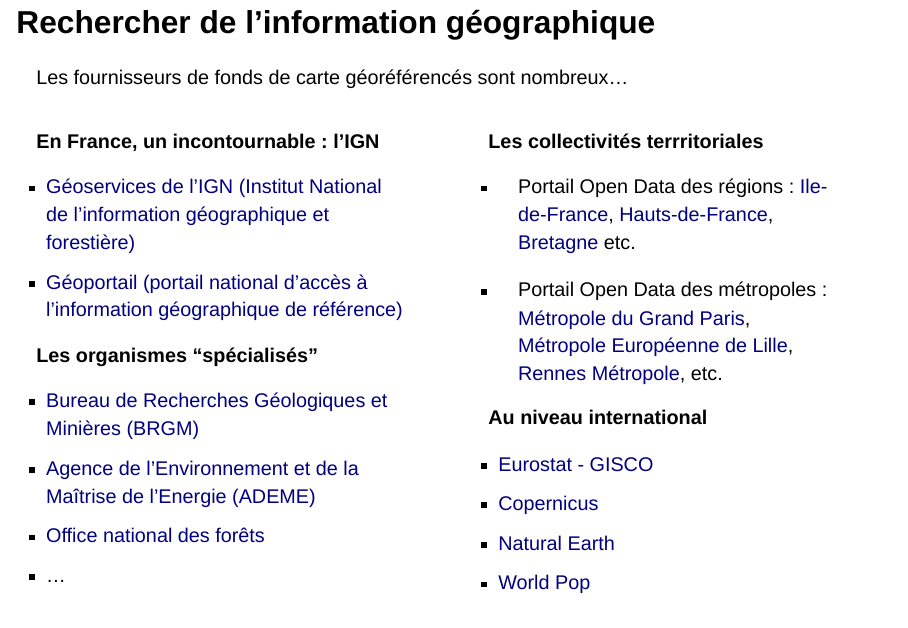
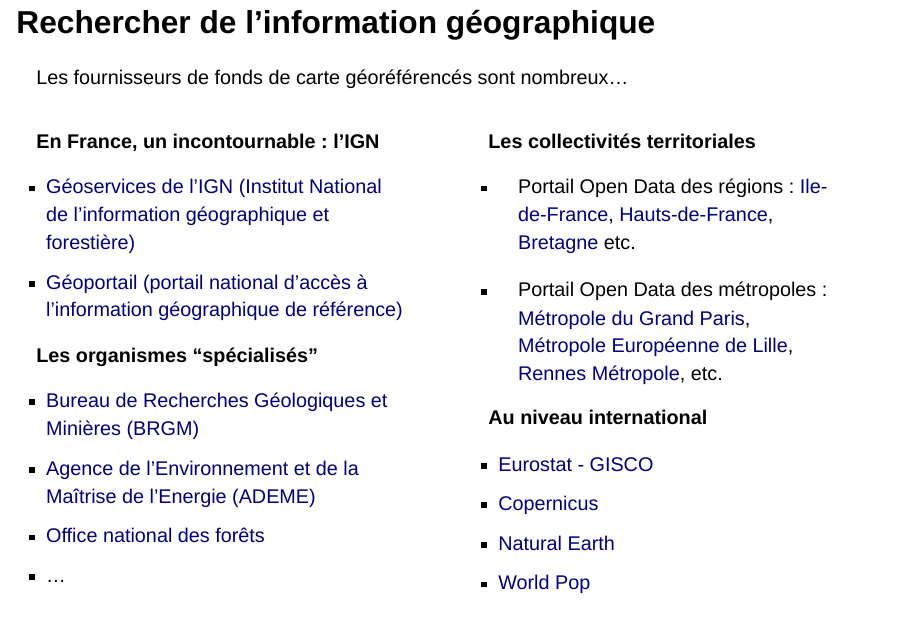
Before and after one commit to magrit-formations/infogeo_sources, a Quarto document (index.qmd): page 22 of 38. Rendered offline with R 4.5, knitr and Pandoc in place of Quarto, with nearby package versions; drawn as Slidy slides in place of the format the file asks for; some code elsewhere in the file could not run offline.

Commit message:
Fix typo

```diff
--- a/index.qmd
+++ b/index.qmd
@@ -350,7 +350,7 @@
 :::
 
 ::: {.column width="49%"}
-**Les collectivités terrritoriales**
+**Les collectivités territoriales**
 
 -   Portail Open Data des régions : [Ile-de-France](https://data.iledefrance.fr/pages/home/%22){.external target="_blank"}, [Hauts-de-France](https://opendata.hautsdefrance.fr/){.external target="_blank"}, [Bretagne](https://data.bretagne.bzh/pages/home-page/){.external target="_blank"} etc.
 
```
Also changed, not shown: index.qmd (1 more changed lines).
